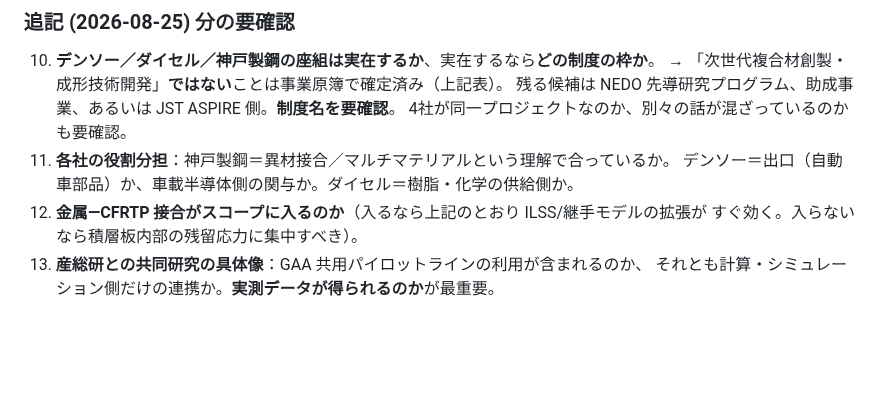
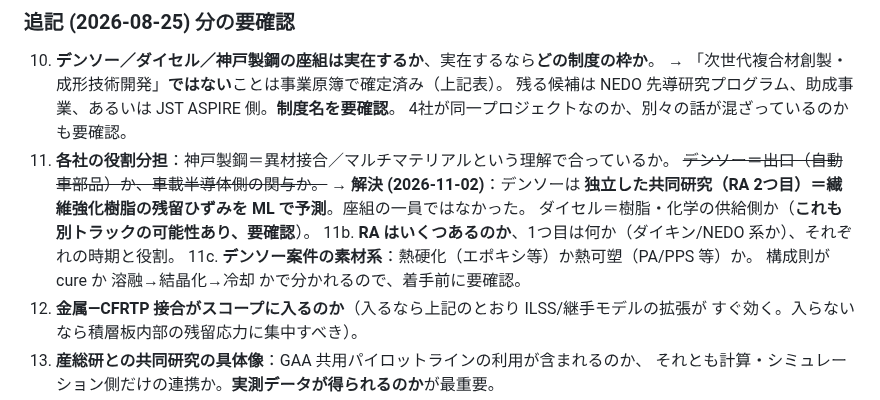
Before and after one commit to keisuke58/wccm2026-cfrp-gnn, a Markdown page: research/MEMO_nedo_jst_meeting_notes.md, the part around one of its changes. GitHub-like rendering; blank space fills up the shorter version.

```diff
--- a/research/MEMO_nedo_jst_meeting_notes.md
+++ b/research/MEMO_nedo_jst_meeting_notes.md
@@ -351,7 +388,12 @@ STEP6 利用開始 → STEP7 **利用実績に基づく利用料金請求** →
     残る候補は NEDO 先導研究プログラム、助成事業、あるいは JST ASPIRE 側。**制度名を要確認**。
     4社が同一プロジェクトなのか、別々の話が混ざっているのかも要確認。
 11. **各社の役割分担**：神戸製鋼＝異材接合／マルチマテリアルという理解で合っているか。
-    デンソー＝出口（自動車部品）か、車載半導体側の関与か。ダイセル＝樹脂・化学の供給側か。
+    ~~デンソー＝出口（自動車部品）か、車載半導体側の関与か。~~ → **解決 (2026-11-02)**：デンソーは
+    **独立した共同研究（RA 2つ目）＝繊維強化樹脂の残留ひずみを ML で予測**。座組の一員ではなかった。
+    ダイセル＝樹脂・化学の供給側か（**これも別トラックの可能性あり、要確認**）。
+11b. **RA はいくつあるのか**、1つ目は何か（ダイキン/NEDO 系か）、それぞれの時期と役割。
+11c. **デンソー案件の素材系**：熱硬化（エポキシ等）か熱可塑（PA/PPS 等）か。
+     構成則が cure か 溶融→結晶化→冷却 かで分かれるので、着手前に要確認。
 12. **金属—CFRTP 接合がスコープに入るのか**（入るなら上記のとおり ILSS/継手モデルの拡張が
     すぐ効く。入らないなら積層板内部の残留応力に集中すべき）。
 13. **産総研との共同研究の具体像**：GAA 共用パイロットラインの利用が含まれるのか、
```
Also changed, not shown: other parts of research/MEMO_nedo_jst_meeting_notes.md (+38 -1 lines).
